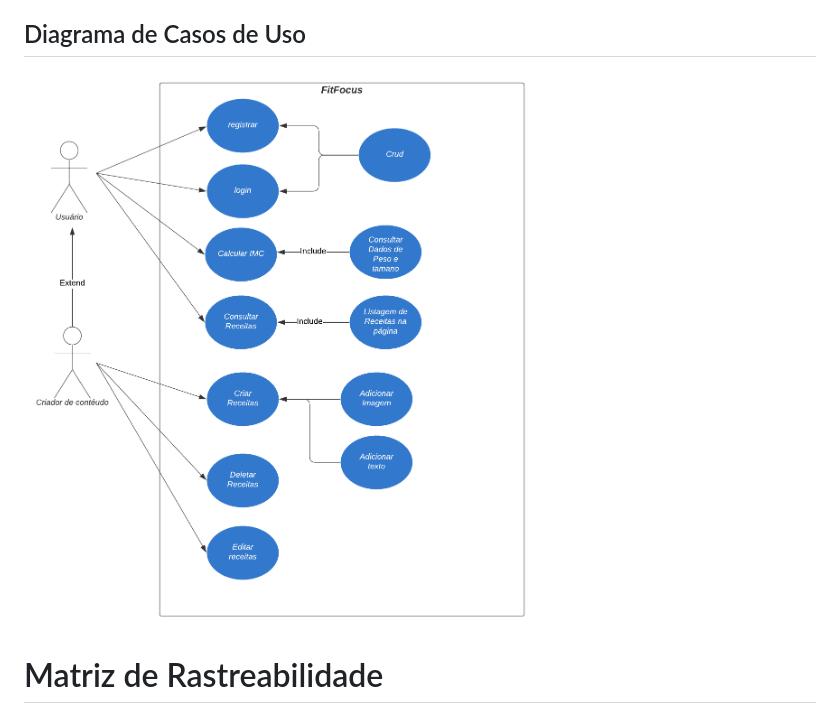
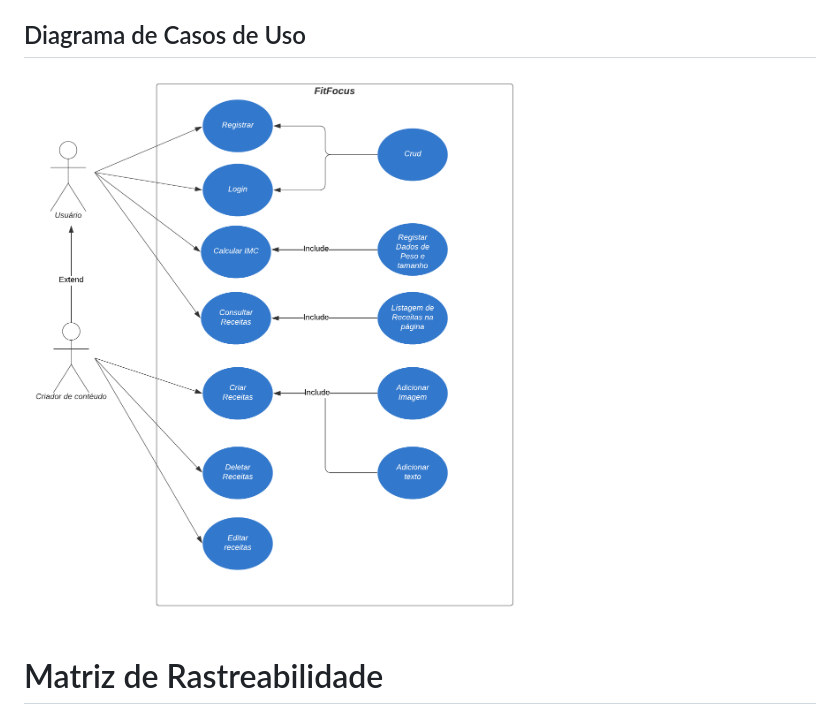
Before and after one commit to ICEI-PUC-Minas-PMV-ADS/pmv-ads-2024-1-e3-proj-mov-t6-pmv-ads-2024-1-e3-proj-fitfocus, a Markdown page: docs/02-Especificação do Projeto.md, the part around the change. GitHub-like rendering; pictures changed too: docs/img/CasoDeUso.png.

Commit message:
Atualizando imagem CasoDeUso.png

```diff
--- a/docs/02-Especificação do Projeto.md
+++ b/docs/02-Especificação do Projeto.md
@@ -141,7 +141,7 @@ Enumere as restrições à sua solução. Lembre-se de que as restrições geral
 
 ## Diagrama de Casos de Uso
 
-<img src=https://github.com/ICEI-PUC-Minas-PMV-ADS/pmv-ads-2024-1-e3-proj-mov-t6-pmv-ads-2024-1-e3-proj-fitfocus/blob/3851333e61a611d0d5b0b27fd7c9bf91c0dd63e1/docs/img/CasoDeUso.png />
+![Processo 1](img/CasoDeUso.png)
 
 # Matriz de Rastreabilidade
 
```
